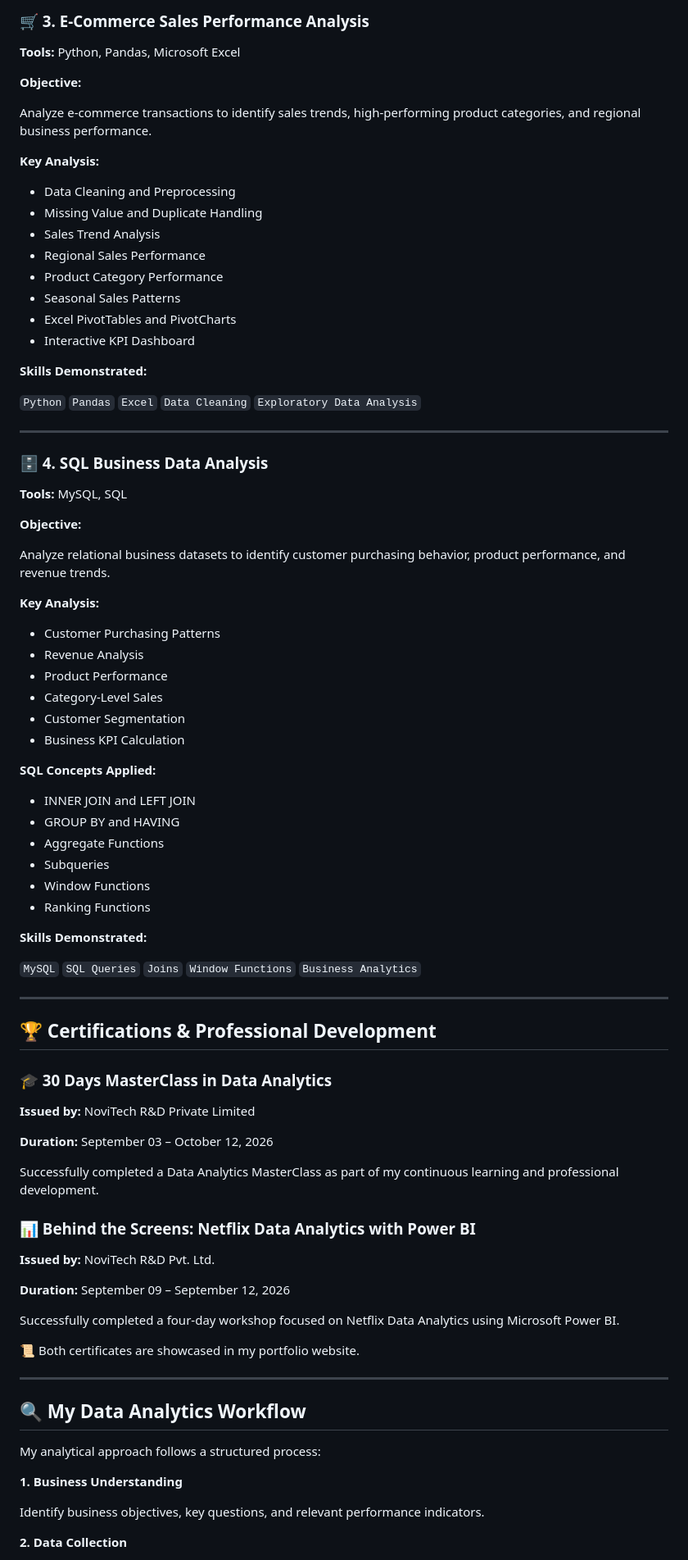
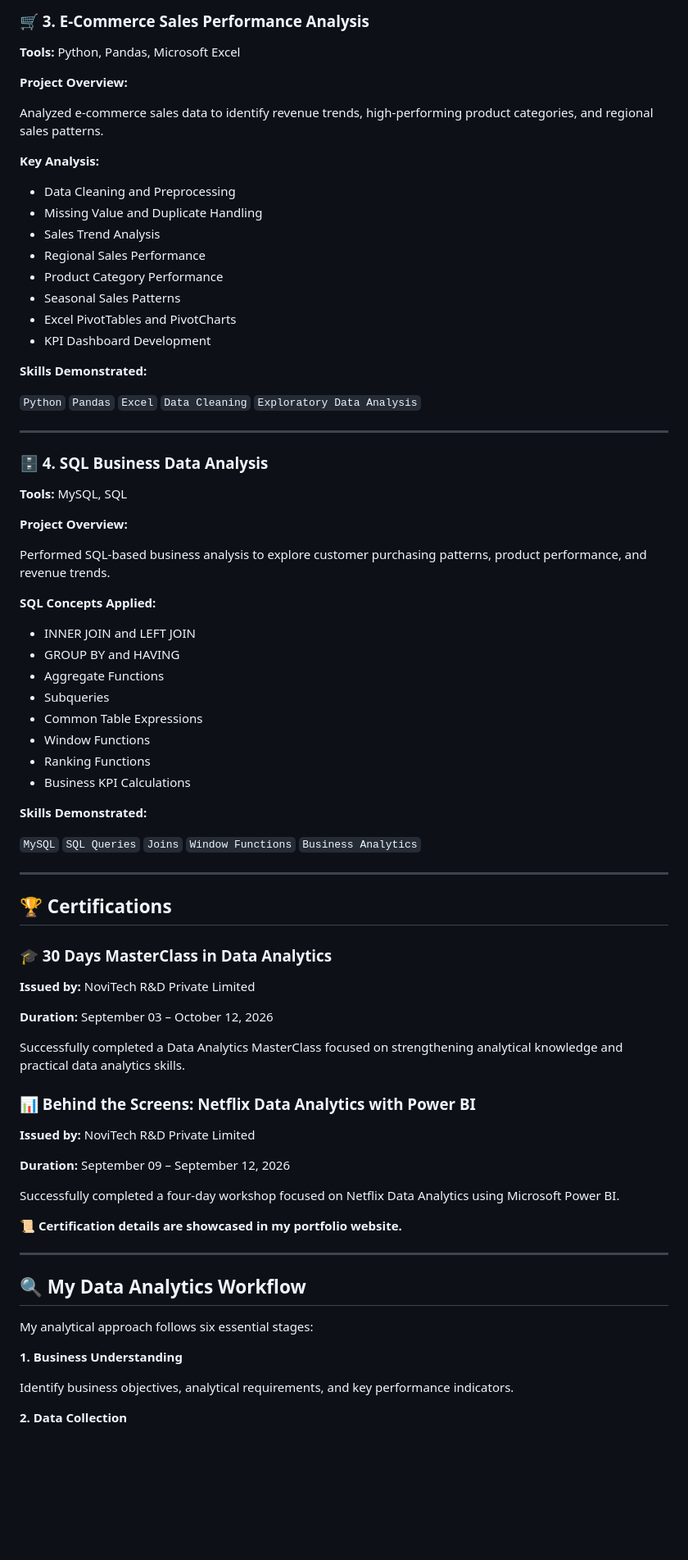
Before and after one commit to priyadharshini-data-analyst/data-analyst-portfolio, a Markdown page: README.md, the part around one of its changes. Shown at 82% size. Rendered like a GitHub page; blank space fills up the shorter version.

```diff
--- a/README.md
+++ b/README.md
@@ -105,9 +116,9 @@ Analyze supply chain operations, inventory management, supplier performance, and
 
 **Tools:** Python, Pandas, Microsoft Excel
 
-**Objective:**
+**Project Overview:**
 
-Analyze e-commerce transactions to identify sales trends, high-performing product categories, and regional business performance.
+Analyzed e-commerce sales data to identify revenue trends, high-performing product categories, and regional sales patterns.
 
 **Key Analysis:**
 - Data Cleaning and Preprocessing
@@ -117,7 +128,7 @@ Analyze e-commerce transactions to identify sales trends, high-performing produc
 - Product Category Performance
 - Seasonal Sales Patterns
 - Excel PivotTables and PivotCharts
-- Interactive KPI Dashboard
+- KPI Dashboard Development
 
 **Skills Demonstrated:**
 
@@ -129,25 +140,19 @@ Analyze e-commerce transactions to identify sales trends, high-performing produc
 
 **Tools:** MySQL, SQL
 
-**Objective:**
+**Project Overview:**
 
-Analyze relational business datasets to identify customer purchasing behavior, product performance, and revenue trends.
-
-**Key Analysis:**
-- Customer Purchasing Patterns
-- Revenue Analysis
-- Product Performance
-- Category-Level Sales
-- Customer Segmentation
-- Business KPI Calculation
+Performed SQL-based business analysis to explore customer purchasing patterns, product performance, and revenue trends.
 
 **SQL Concepts Applied:**
 - INNER JOIN and LEFT JOIN
 - GROUP BY and HAVING
 - Aggregate Functions
 - Subqueries
+- Common Table Expressions
 - Window Functions
 - Ranking Functions
+- Business KPI Calculations
 
 **Skills Demonstrated:**
 
@@ -155,7 +160,7 @@ Analyze relational business datasets to identify customer purchasing behavior, p
 
 ---
 
-## 🏆 Certifications & Professional Development
+## 🏆 Certifications
 
 ### 🎓 30 Days MasterClass in Data Analytics
 
@@ -163,27 +168,27 @@ Analyze relational business datasets to identify customer purchasing behavior, p
 
 **Duration:** September 03 – October 12, 2026
 
-Successfully completed a Data Analytics MasterClass as part of my continuous learning and professional development.
+Successfully completed a Data Analytics MasterClass focused on strengthening analytical knowledge and practical data analytics skills.
 
 ### 📊 Behind the Screens: Netflix Data Analytics with Power BI
 
-**Issued by:** NoviTech R&D Pvt. Ltd.
+**Issued by:** NoviTech R&D Private Limited
 
 **Duration:** September 09 – September 12, 2026
 
 Successfully completed a four-day workshop focused on Netflix Data Analytics using Microsoft Power BI.
 
-📜 Both certificates are showcased in my portfolio website.
+📜 **Certification details are showcased in my portfolio website.**
 
 ---
 
 ## 🔍 My Data Analytics Workflow
 
-My analytical approach follows a structured process:
+My analytical approach follows six essential stages:
 
 **1. Business Understanding**
 
-Identify business objectives, key questions, and relevant performance indicators.
+Identify business objectives, analytical requirements, and key performance indicators.
 
 **2. Data Collection**
 
```
Also changed, not shown: other parts of README.md (+112 -48 lines).
